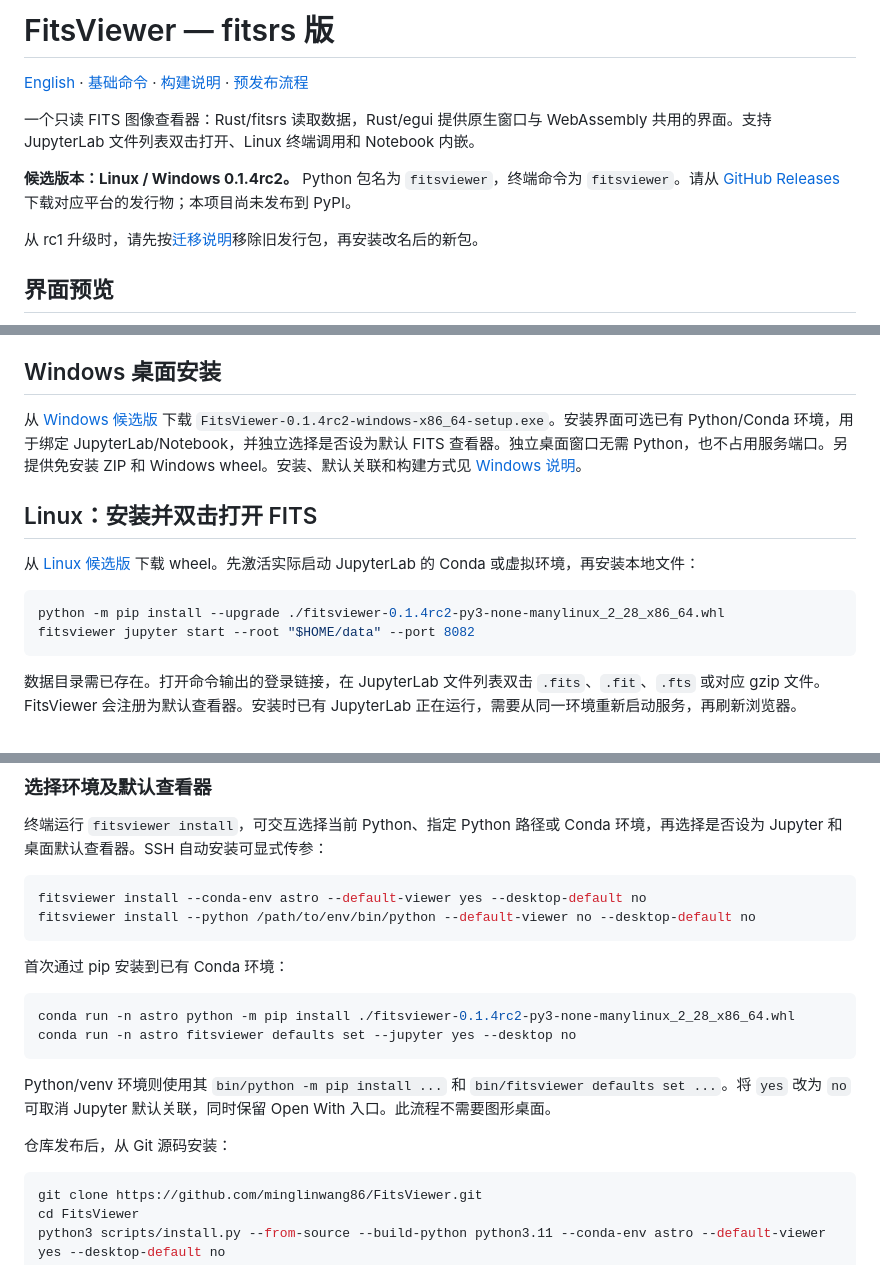
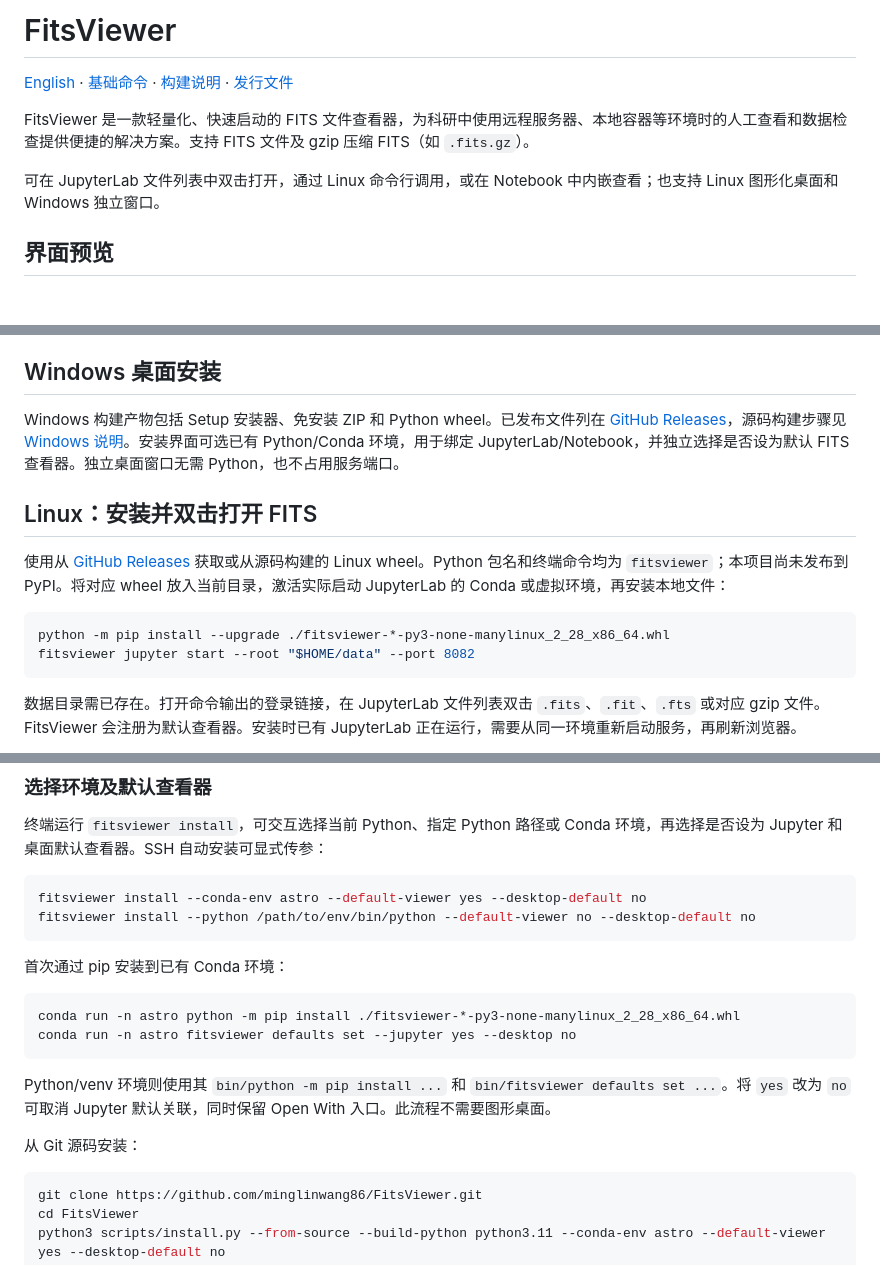
Before and after one commit to minglinwang86/FitsViewer, a Markdown page: README.zh-CN.md, 3 parts joined by grey strips. GitHub-like rendering; blank space fills up the shorter version.

````diff
--- a/README.zh-CN.md
+++ b/README.zh-CN.md
@@ -1,12 +1,10 @@
-# FitsViewer — fitsrs 版
+# FitsViewer
 
-[English](README.md) · [基础命令](docs/COMMANDS.md) · [构建说明](docs/BUILDING.md) · [预发布流程](docs/RELEASING.md)
+[English](README.md) · [基础命令](docs/COMMANDS.md) · [构建说明](docs/BUILDING.md) · [发行文件](https://github.com/minglinwang86/FitsViewer/releases)
 
-一个只读 FITS 图像查看器：Rust/fitsrs 读取数据，Rust/egui 提供原生窗口与 WebAssembly 共用的界面。支持 JupyterLab 文件列表双击打开、Linux 终端调用和 Notebook 内嵌。
+FitsViewer 是一款轻量化、快速启动的 FITS 文件查看器，为科研中使用远程服务器、本地容器等环境时的人工查看和数据检查提供便捷的解决方案。支持 FITS 文件及 gzip 压缩 FITS（如 `.fits.gz`）。
 
-**候选版本：Linux / Windows 0.1.4rc2。** Python 包名为 `fitsviewer`，终端命令为 `fitsviewer`。请从 [GitHub Releases](https://github.com/minglinwang86/FitsViewer/releases) 下载对应平台的发行物；本项目尚未发布到 PyPI。
-
-从 rc1 升级时，请先按[迁移说明](docs/releases/v0.1.4-rc.2.md)移除旧发行包，再安装改名后的新包。
+可在 JupyterLab 文件列表中双击打开，通过 Linux 命令行调用，或在 Notebook 中内嵌查看；也支持 Linux 图形化桌面和 Windows 独立窗口。
 
 ## 界面预览
 
@@ -37,14 +35,14 @@ Windows、macOS 也可以通过 SSH 通道，在本机浏览器使用 Linux 服
 
 ## Windows 桌面安装
 
-从 [Windows 候选版](https://github.com/minglinwang86/FitsViewer/releases/tag/v0.1.4-rc.2) 下载 `FitsViewer-0.1.4rc2-windows-x86_64-setup.exe`。安装界面可选已有 Python/Conda 环境，用于绑定 JupyterLab/Notebook，并独立选择是否设为默认 FITS 查看器。独立桌面窗口无需 Python，也不占用服务端口。另提供免安装 ZIP 和 Windows wheel。安装、默认关联和构建方式见 [Windows 说明](docs/WINDOWS.md)。
+Windows 构建产物包括 Setup 安装器、免安装 ZIP 和 Python wheel。已发布文件列在 [GitHub Releases](https://github.com/minglinwang86/FitsViewer/releases)，源码构建步骤见 [Windows 说明](docs/WINDOWS.md)。安装界面可选已有 Python/Conda 环境，用于绑定 JupyterLab/Notebook，并独立选择是否设为默认 FITS 查看器。独立桌面窗口无需 Python，也不占用服务端口。
 
 ## Linux：安装并双击打开 FITS
 
-从 [Linux 候选版](https://github.com/minglinwang86/FitsViewer/releases/tag/v0.1.4-rc.2) 下载 wheel。先激活实际启动 JupyterLab 的 Conda 或虚拟环境，再安装本地文件：
+使用从 [GitHub Releases](https://github.com/minglinwang86/FitsViewer/releases) 获取或从源码构建的 Linux wheel。Python 包名和终端命令均为 `fitsviewer`；本项目尚未发布到 PyPI。将对应 wheel 放入当前目录，激活实际启动 JupyterLab 的 Conda 或虚拟环境，再安装本地文件：
 
 ```bash
-python -m pip install --upgrade ./fitsviewer-0.1.4rc2-py3-none-manylinux_2_28_x86_64.whl
+python -m pip install --upgrade ./fitsviewer-*-py3-none-manylinux_2_28_x86_64.whl
 fitsviewer jupyter start --root "$HOME/data" --port 8082
 ```
 
@@ -81,13 +79,13 @@ fitsviewer install --python /path/to/env/bin/python --default-viewer no --deskto
 首次通过 pip 安装到已有 Conda 环境：
 
 ```bash
-conda run -n astro python -m pip install ./fitsviewer-0.1.4rc2-py3-none-manylinux_2_28_x86_64.whl
+conda run -n astro python -m pip install ./fitsviewer-*-py3-none-manylinux_2_28_x86_64.whl
 conda run -n astro fitsviewer defaults set --jupyter yes --desktop no
 ```
 
 Python/venv 环境则使用其 `bin/python -m pip install ...` 和 `bin/fitsviewer defaults set ...`。将 `yes` 改为 `no` 可取消 Jupyter 默认关联，同时保留 Open With 入口。此流程不需要图形桌面。
 
-仓库发布后，从 Git 源码安装：
+从 Git 源码安装：
 
 ```bash
 git clone https://github.com/minglinwang86/FitsViewer.git
````
Also changed, not shown: other parts of README.zh-CN.md (+3 -2 lines), README.md (+12 -13 lines).
